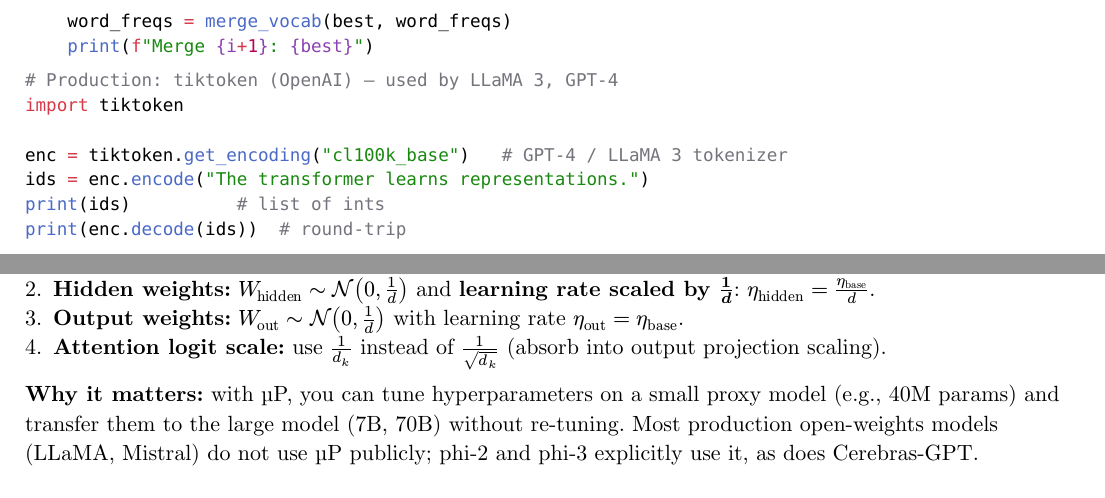
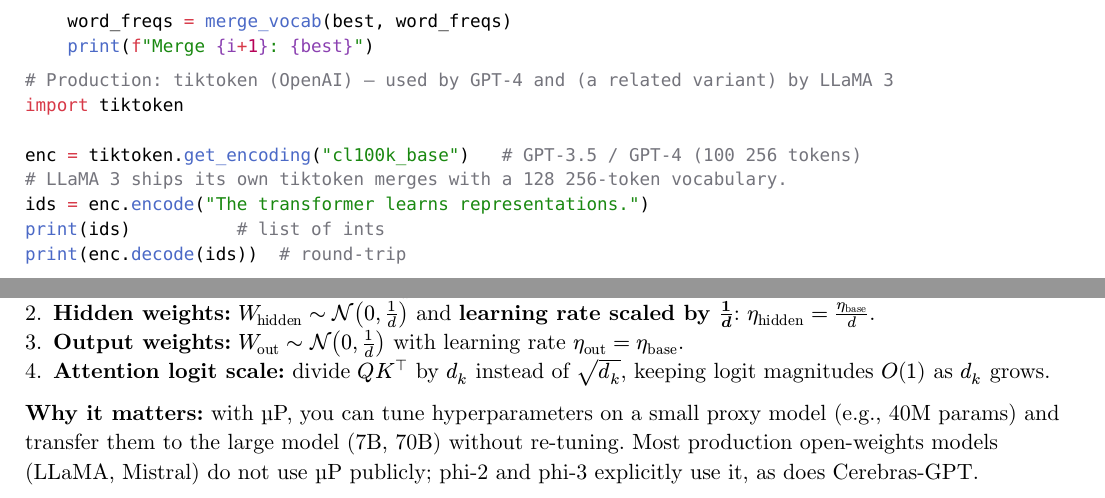
Before and after one commit to poyea/grimoire, a Typst document (llm.typ, which reads llm/pretraining.typ): two parts of pages 34 and 47 of 180, joined at a grey line, cut so that both start at the same text. Compiled offline with Typst 0.15.

Commit message:
llm: fix cl100k_base/LLaMA-3 misattribution and muP attention-scale wording

````diff
--- a/llm/pretraining.typ
+++ b/llm/pretraining.typ
@@ -55,10 +55,11 @@ for i in range(num_merges):
 ```
 
 ```python
-# Production: tiktoken (OpenAI) — used by LLaMA 3, GPT-4
+# Production: tiktoken (OpenAI) — used by GPT-4 and (a related variant) by LLaMA 3
 import tiktoken
 
-enc = tiktoken.get_encoding("cl100k_base")   # GPT-4 / LLaMA 3 tokenizer
+enc = tiktoken.get_encoding("cl100k_base")   # GPT-3.5 / GPT-4 (100 256 tokens)
+# LLaMA 3 ships its own tiktoken merges with a 128 256-token vocabulary.
 ids = enc.encode("The transformer learns representations.")
 print(ids)          # list of ints
 print(enc.decode(ids))  # round-trip
@@ -792,7 +793,7 @@ Standard initialization (e.g., Kaiming normal) causes feature scale to change wi
 + *Input weights:* $W_"in" tilde cal(N)(0, 1)$ (no $1/d$ factor) — input embeddings and first-layer weights.
 + *Hidden weights:* $W_"hidden" tilde cal(N)(0, 1/d)$ and *learning rate scaled by $1/d$*: $eta_"hidden" = eta_"base" / d$.
 + *Output weights:* $W_"out" tilde cal(N)(0, 1/d)$ with learning rate $eta_"out" = eta_"base"$.
-+ *Attention logit scale:* use $1/d_k$ instead of $1/sqrt(d_k)$ (absorb into output projection scaling).
++ *Attention logit scale:* divide $Q K^top$ by $d_k$ instead of $sqrt(d_k)$, keeping logit magnitudes $O(1)$ as $d_k$ grows.
 
 *Why it matters:* with µP, you can tune hyperparameters on a small proxy model (e.g., 40M params) and transfer them to the large model (7B, 70B) without re-tuning. Most production open-weights models (LLaMA, Mistral) do not use µP publicly; phi-2 and phi-3 explicitly use it, as does Cerebras-GPT.
 
````
